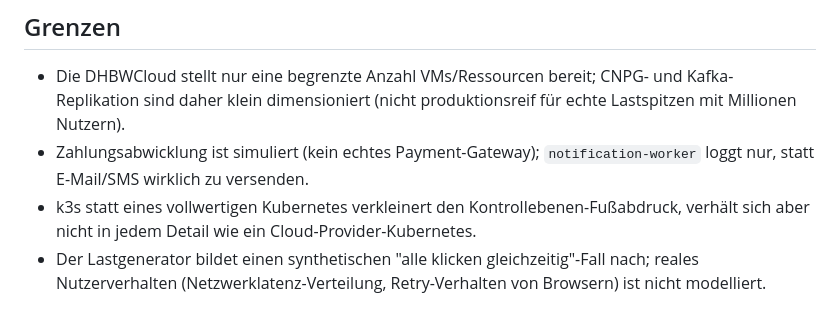
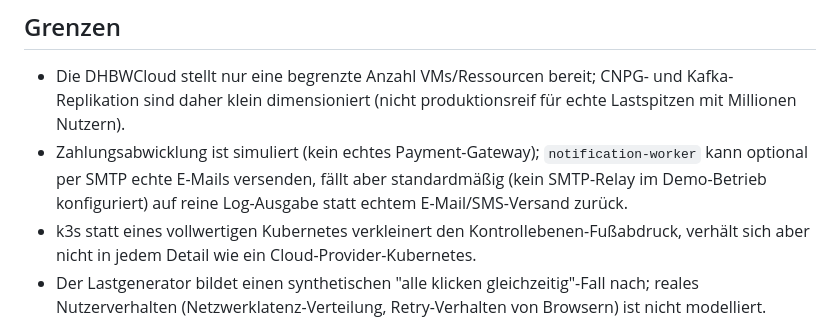
Before and after one commit to Engelhan/DHBWCASCloudNative, a Markdown page: README.md, the part around the change. GitHub-like rendering.

Commit message:
docs: note optional SMTP path in Grenzen section

```diff
--- a/README.md
+++ b/README.md
@@ -274,8 +274,9 @@ umgesetzt ist.)*
 
 - Die DHBWCloud stellt nur eine begrenzte Anzahl VMs/Ressourcen bereit; CNPG- und Kafka-Replikation
   sind daher klein dimensioniert (nicht produktionsreif für echte Lastspitzen mit Millionen Nutzern).
-- Zahlungsabwicklung ist simuliert (kein echtes Payment-Gateway); `notification-worker` loggt nur,
-  statt E-Mail/SMS wirklich zu versenden.
+- Zahlungsabwicklung ist simuliert (kein echtes Payment-Gateway); `notification-worker` kann
+  optional per SMTP echte E-Mails versenden, fällt aber standardmäßig (kein SMTP-Relay im
+  Demo-Betrieb konfiguriert) auf reine Log-Ausgabe statt echtem E-Mail/SMS-Versand zurück.
 - k3s statt eines vollwertigen Kubernetes verkleinert den Kontrollebenen-Fußabdruck, verhält sich
   aber nicht in jedem Detail wie ein Cloud-Provider-Kubernetes.
 - Der Lastgenerator bildet einen synthetischen "alle klicken gleichzeitig"-Fall nach; reales
```
